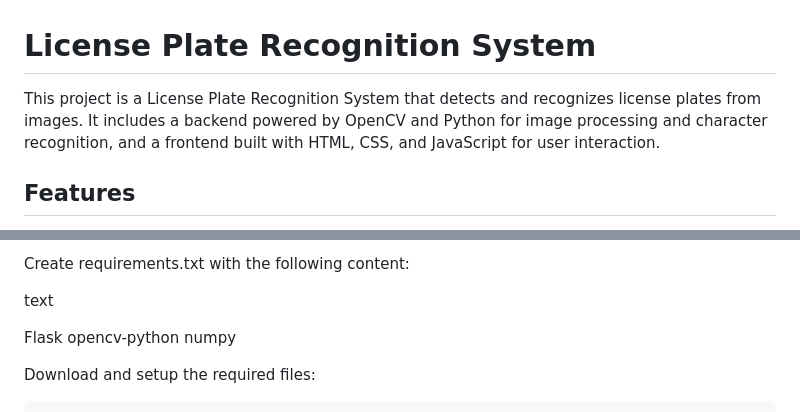
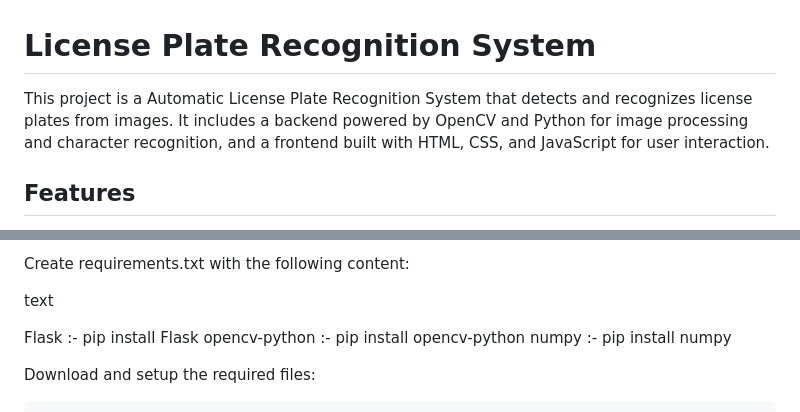
Before and after one commit to yaadav-deepanshu/Automatic_Number_Plate_Recoginition_System_With_Email_Notification, a Markdown page: README.md, 2 parts joined by grey strips. Rendered like a GitHub page.

Commit message:
Readme file update v3

```diff
--- a/README.md
+++ b/README.md
@@ -1,6 +1,7 @@
 # License Plate Recognition System
 
-This project is a License Plate Recognition System that detects and recognizes license plates from images. It includes a backend powered by OpenCV and Python for image processing and character recognition, and a frontend built with HTML, CSS, and JavaScript for user interaction.
+This project is a Automatic License Plate Recognition System that detects and recognizes license plates from images. It includes a backend powered by OpenCV and Python for image processing and character recognition, and a frontend built with HTML, CSS, and JavaScript for user interaction.
+
 
 ## Features
 
@@ -43,9 +44,9 @@ Create requirements.txt with the following content:
 
 text
 
-Flask
-opencv-python
-numpy
+Flask :- pip install Flask
+opencv-python :- pip install opencv-python
+numpy :- pip install numpy
 
 Download and setup the required files:
 
```
